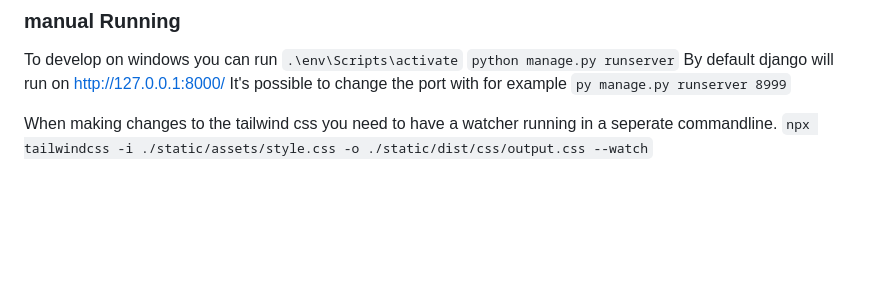
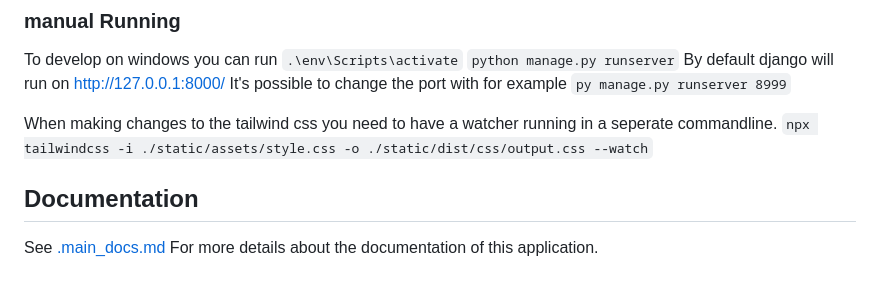
Before and after one commit to WCutePy/Cell-Viewer, a Markdown page: README.md, the part around the change. GitHub-like rendering; blank space fills up the shorter version.

Commit message:
Added a reference to the main docs

```diff
--- a/README.md
+++ b/README.md
@@ -86,3 +86,7 @@ It's possible to change the port with for example
 
 When making changes to the tailwind css you need to have a watcher running in a seperate commandline.
 `npx tailwindcss -i ./static/assets/style.css -o ./static/dist/css/output.css --watch`
+
+## Documentation
+
+See [.main_docs.md](docs%2F.main_docs.md) For more details about the documentation of this application.
```
